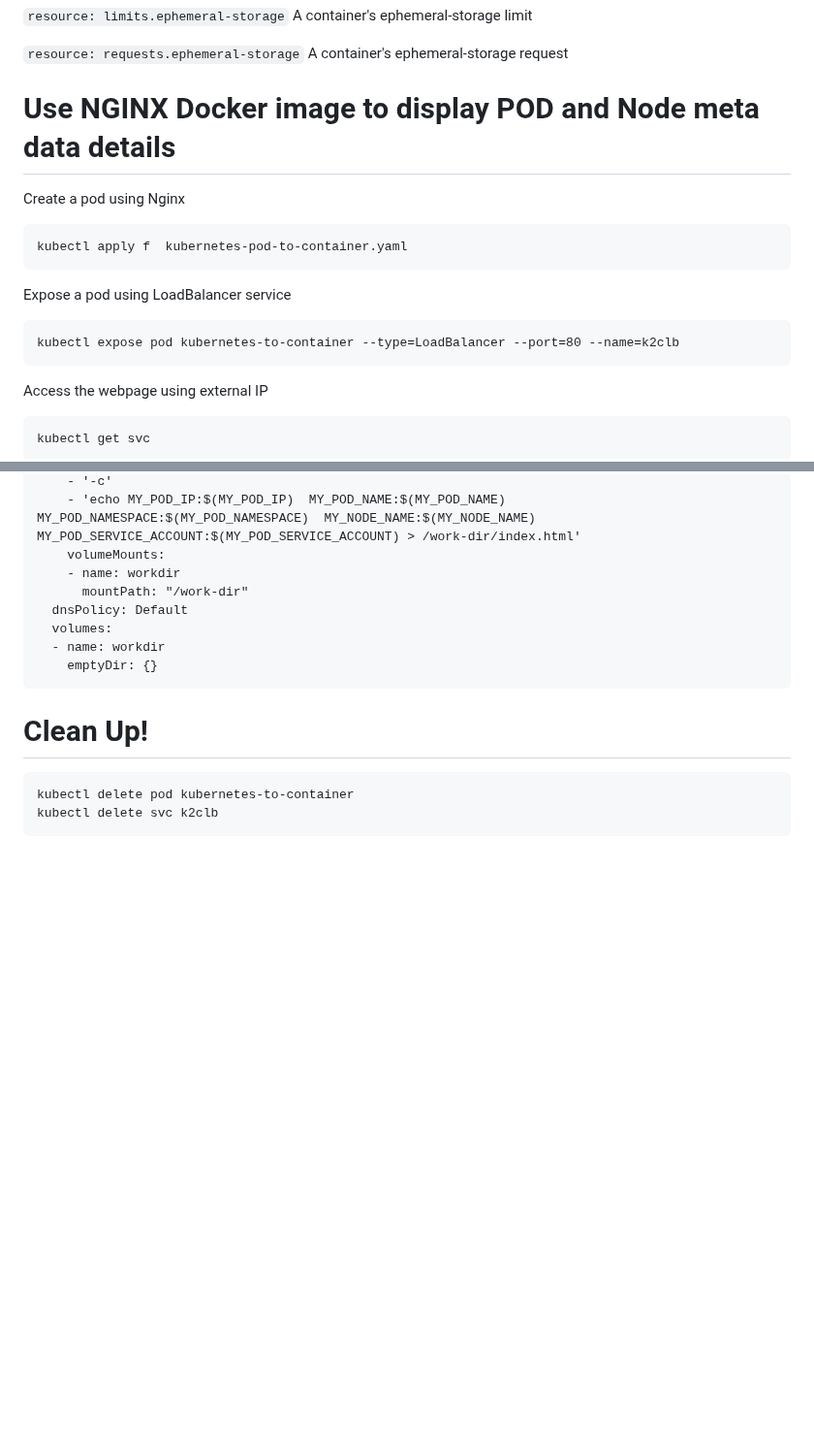
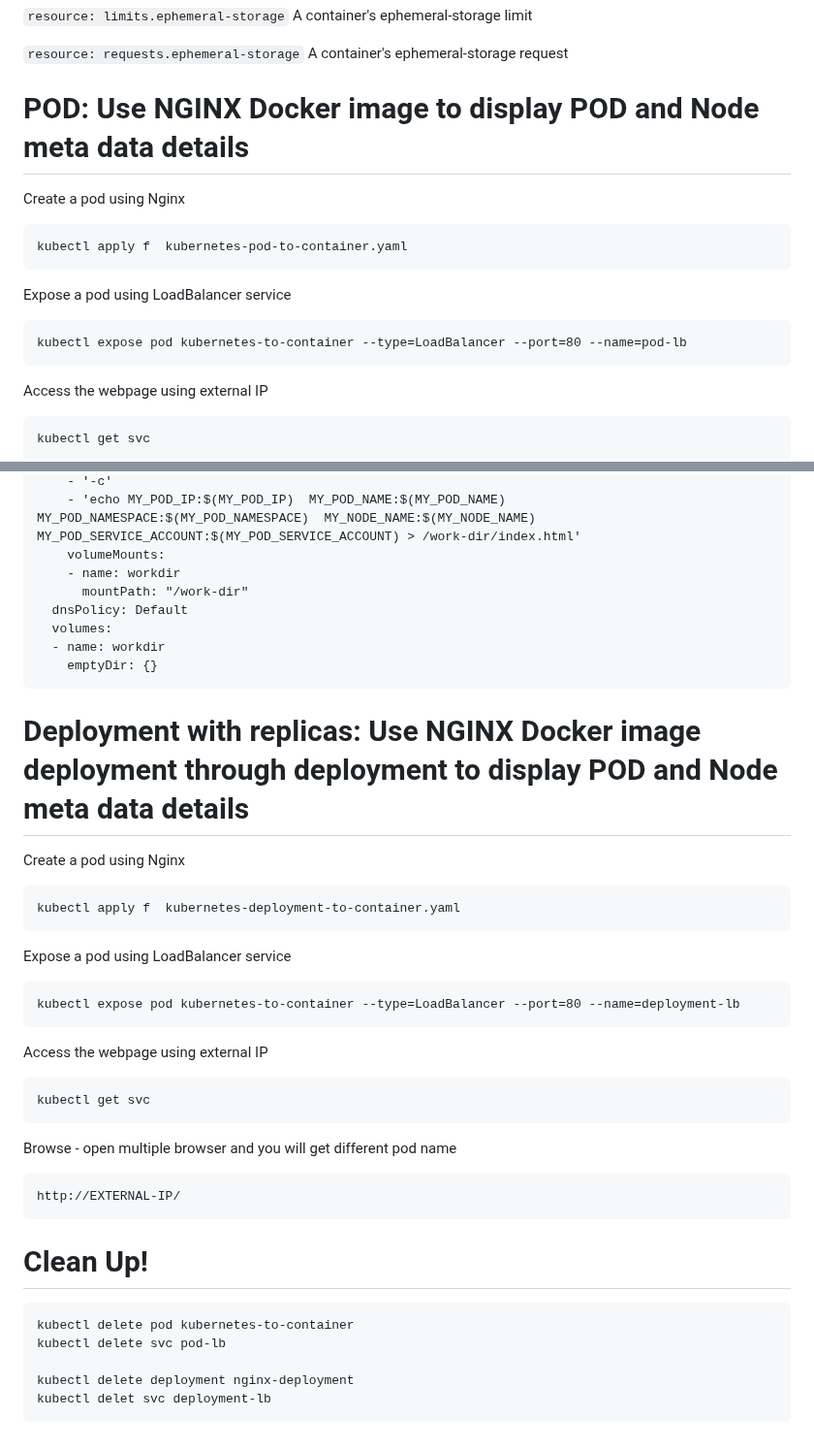
Before and after one commit to wasi-shah/Docker-AKS, a Markdown page: Access Kubernetes Metadata inside Docker Container/README.md, 2 parts joined by grey strips. Shown at 97% size. Rendered like a GitHub page; blank space fills up the shorter version.

````diff
--- a/Access Kubernetes Metadata inside Docker Container/README.md
+++ b/Access Kubernetes Metadata inside Docker Container/README.md
@@ -81,7 +81,8 @@ A container's ephemeral-storage limit
 
 ```resource: requests.ephemeral-storage```
 A container's ephemeral-storage request
-# Use NGINX Docker image to display POD and Node meta data details
+
+# POD: Use NGINX Docker image to display POD and Node meta data details
 Create a pod using Nginx
 ```
 kubectl apply f  kubernetes-pod-to-container.yaml
@@ -89,7 +90,7 @@ kubectl apply f  kubernetes-pod-to-container.yaml
 
 Expose a pod using LoadBalancer service
 ```
-kubectl expose pod kubernetes-to-container --type=LoadBalancer --port=80 --name=k2clb
+kubectl expose pod kubernetes-to-container --type=LoadBalancer --port=80 --name=pod-lb
 ```
 
 Access the webpage using external IP
@@ -165,9 +166,33 @@ spec:
   - name: workdir
     emptyDir: {}
 ```
+# Deployment with replicas: Use NGINX Docker image deployment through deployment to display POD and Node meta data details
+Create a pod using Nginx
+```
+kubectl apply f  kubernetes-deployment-to-container.yaml
+```
+
+Expose a pod using LoadBalancer service
+```
+kubectl expose pod kubernetes-to-container --type=LoadBalancer --port=80 --name=deployment-lb
+```
+
+Access the webpage using external IP
+```
+kubectl get svc
+```
+
+Browse - open multiple browser and you will get different pod name
+```
+http://EXTERNAL-IP/
+```
+
 
 # Clean Up!
 ```
 kubectl delete pod kubernetes-to-container
-kubectl delete svc k2clb
+kubectl delete svc pod-lb
+
+kubectl delete deployment nginx-deployment
+kubectl delet svc deployment-lb
 ```
````
